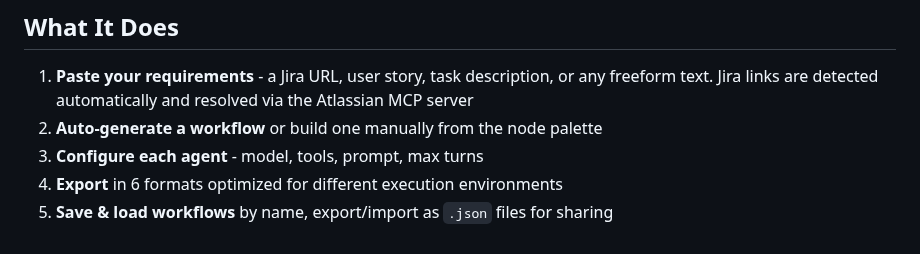
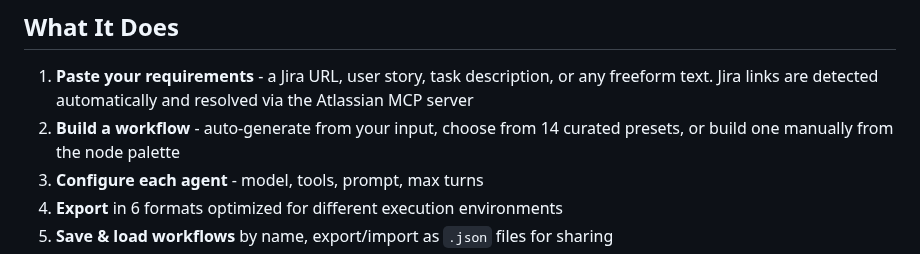
Before and after one commit to bluewilliams/agentic-workflow-designer, a Markdown page: README.md, the part around the change. Drawn GitHub-style.

Commit message:
Highlight preset workflows in the What It Does steps

```diff
--- a/README.md
+++ b/README.md
@@ -13,7 +13,7 @@ All data stays in your browser (localStorage). Nothing is sent to a server. Expo
 ## What It Does
 
 1. **Paste your requirements** - a Jira URL, user story, task description, or any freeform text. Jira links are detected automatically and resolved via the Atlassian MCP server
-2. **Auto-generate a workflow** or build one manually from the node palette
+2. **Build a workflow** - auto-generate from your input, choose from 14 curated presets, or build one manually from the node palette
 3. **Configure each agent** - model, tools, prompt, max turns
 4. **Export** in 6 formats optimized for different execution environments
 5. **Save & load workflows** by name, export/import as `.json` files for sharing
```
